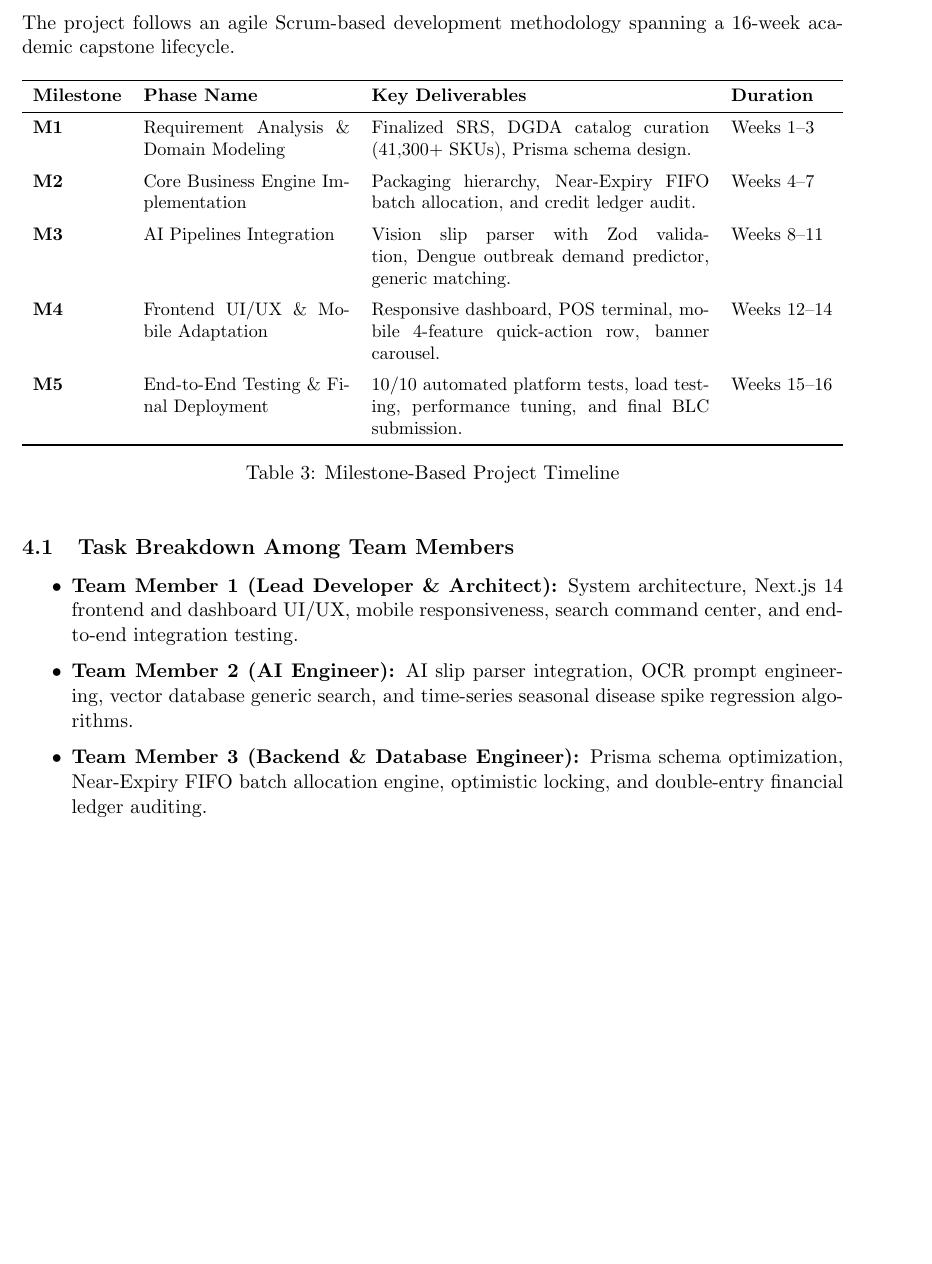
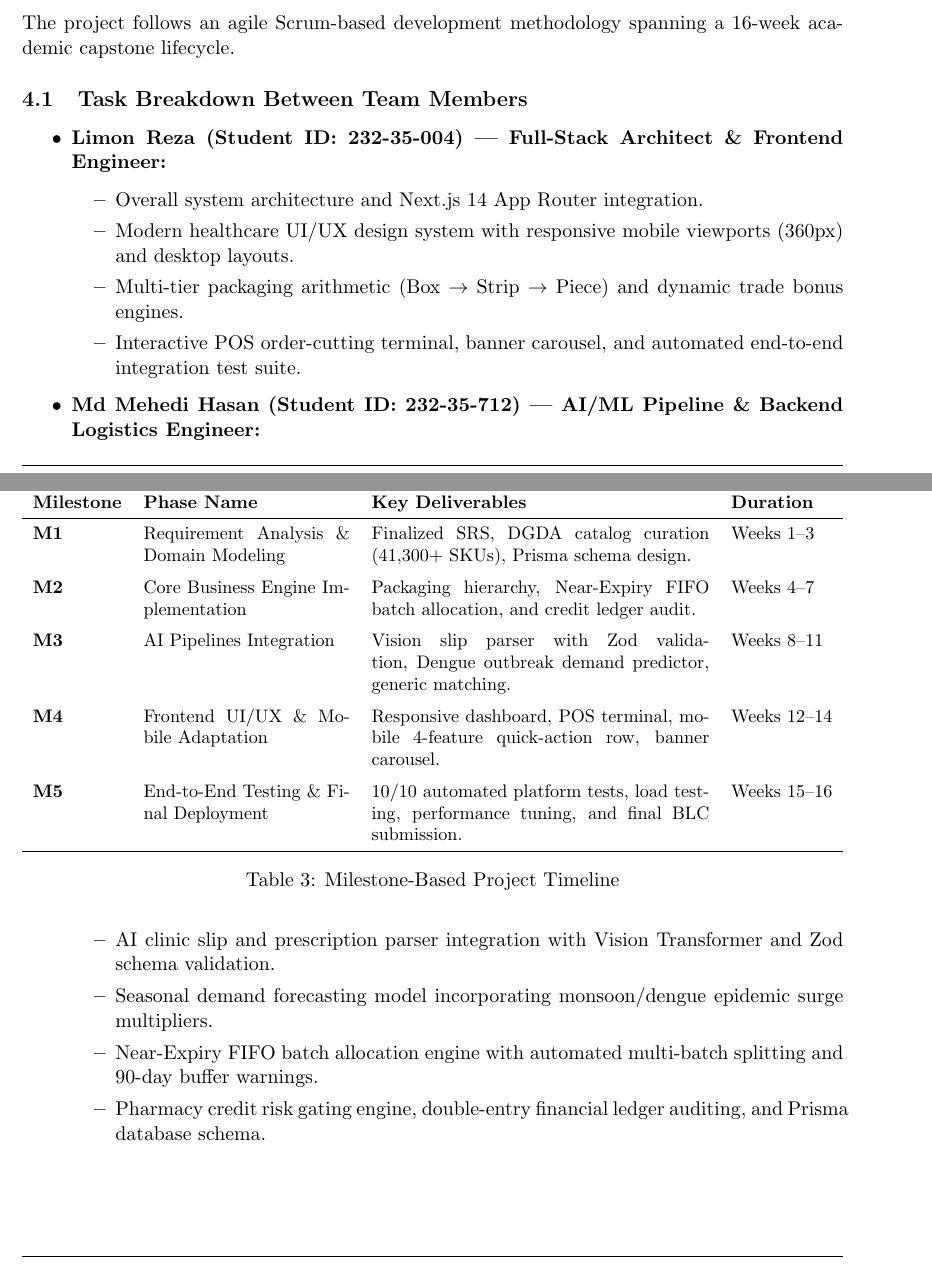
Before and after one commit to limon4reza000/medSupportBD, a LaTeX document (proposal/project_proposal.tex): part of page 7 of 8 before the commit and two parts of pages 6 and 7 of 9 after it, the two joined at a grey line, cut so that both start at the same text, the shorter picture padded with empty space. Compiled offline with pdfLaTeX.

Commit message:
docs(proposal): update team members to Limon Reza and Md Mehedi Hasan and recompile PDF

```diff
--- a/proposal/project_proposal.tex
+++ b/proposal/project_proposal.tex
@@ -312,11 +311,22 @@ The project follows an agile Scrum-based development methodology spanning a 16-w
 \caption{Milestone-Based Project Timeline}
 \end{table}
 
-\subsection{Task Breakdown Among Team Members}
+\subsection{Task Breakdown Between Team Members}
 \begin{itemize}
-    \item \textbf{Team Member 1 (Lead Developer \& Architect):} System architecture, Next.js 14 frontend and dashboard UI/UX, mobile responsiveness, search command center, and end-to-end integration testing.
-    \item \textbf{Team Member 2 (AI Engineer):} AI slip parser integration, OCR prompt engineering, vector database generic search, and time-series seasonal disease spike regression algorithms.
-    \item \textbf{Team Member 3 (Backend \& Database Engineer):} Prisma schema optimization, Near-Expiry FIFO batch allocation engine, optimistic locking, and double-entry financial ledger auditing.
+    \item \textbf{Limon Reza (Student ID: 232-35-004) --- Full-Stack Architect \& Frontend Engineer:}
+    \begin{itemize}
+        \item Overall system architecture and Next.js 14 App Router integration.
+        \item Modern healthcare UI/UX design system with responsive mobile viewports ($360\text{px}$) and desktop layouts.
+        \item Multi-tier packaging arithmetic ($\text{Box} \to \text{Strip} \to \text{Piece}$) and dynamic trade bonus engines.
+        \item Interactive POS order-cutting terminal, banner carousel, and automated end-to-end integration test suite.
+    \end{itemize}
+    \item \textbf{Md Mehedi Hasan (Student ID: 232-35-712) --- AI/ML Pipeline \& Backend Logistics Engineer:}
+    \begin{itemize}
+        \item AI clinic slip and prescription parser integration with Vision Transformer and Zod schema validation.
+        \item Seasonal demand forecasting model incorporating monsoon/dengue epidemic surge multipliers.
+        \item Near-Expiry FIFO batch allocation engine with automated multi-batch splitting and 90-day buffer warnings.
+        \item Pharmacy credit risk gating engine, double-entry financial ledger auditing, and Prisma database schema.
+    \end{itemize}
 \end{itemize}
 
 % ==============================================================================
```
Also changed, not shown: proposal/project_proposal.pdf, proposal/project_proposal.tex (9 more changed lines).
